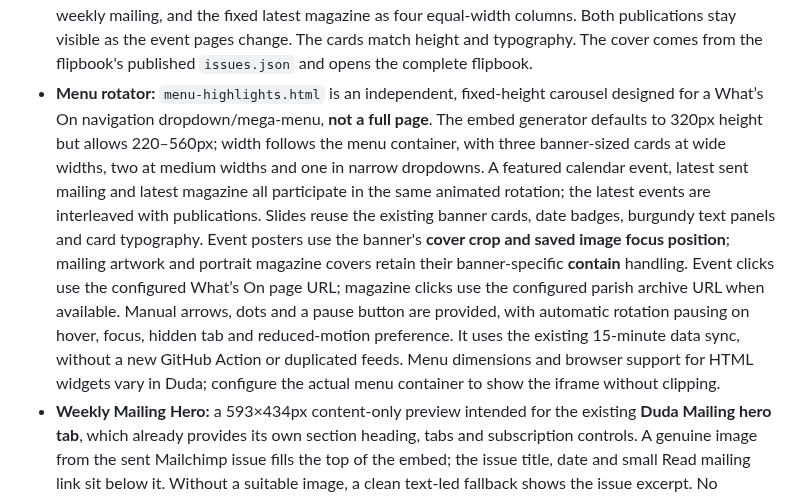
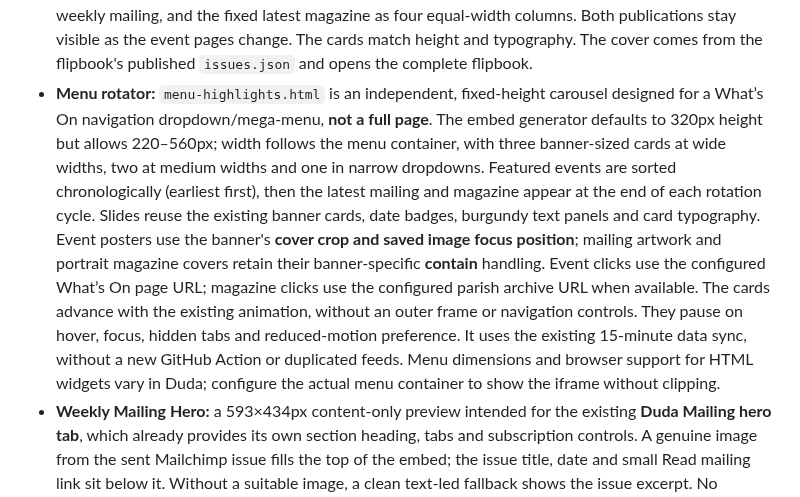
Before and after one commit to opmedia-dev/whats-on-calender, a Markdown page: README.md, the part around the change. Drawn GitHub-style.

Commit message:
Explain chronological, automatic frameless menu rotation

```diff
--- a/README.md
+++ b/README.md
@@ -141,7 +141,7 @@ configure **each embed** independently before copying its HTML snippet into a Du
   and the fixed latest magazine as four equal-width columns. Both publications
   stay visible as the event pages change. The cards match height and typography. The cover comes
   from the flipbook's published `issues.json` and opens the complete flipbook.
-- **Menu rotator:** `menu-highlights.html` is an independent, fixed-height carousel designed for a What’s On navigation dropdown/mega-menu, **not a full page**. The embed generator defaults to 320px height but allows 220–560px; width follows the menu container, with three banner-sized cards at wide widths, two at medium widths and one in narrow dropdowns. A featured calendar event, latest sent mailing and latest magazine all participate in the same animated rotation; the latest events are interleaved with publications. Slides reuse the existing banner cards, date badges, burgundy text panels and card typography. Event posters use the banner's **cover crop and saved image focus position**; mailing artwork and portrait magazine covers retain their banner-specific **contain** handling. Event clicks use the configured What’s On page URL; magazine clicks use the configured parish archive URL when available. Manual arrows, dots and a pause button are provided, with automatic rotation pausing on hover, focus, hidden tab and reduced-motion preference. It uses the existing 15-minute data sync, without a new GitHub Action or duplicated feeds. Menu dimensions and browser support for HTML widgets vary in Duda; configure the actual menu container to show the iframe without clipping.
+- **Menu rotator:** `menu-highlights.html` is an independent, fixed-height carousel designed for a What’s On navigation dropdown/mega-menu, **not a full page**. The embed generator defaults to 320px height but allows 220–560px; width follows the menu container, with three banner-sized cards at wide widths, two at medium widths and one in narrow dropdowns. Featured events are sorted chronologically (earliest first), then the latest mailing and magazine appear at the end of each rotation cycle. Slides reuse the existing banner cards, date badges, burgundy text panels and card typography. Event posters use the banner's **cover crop and saved image focus position**; mailing artwork and portrait magazine covers retain their banner-specific **contain** handling. Event clicks use the configured What’s On page URL; magazine clicks use the configured parish archive URL when available. The cards advance with the existing animation, without an outer frame or navigation controls. They pause on hover, focus, hidden tabs and reduced-motion preference. It uses the existing 15-minute data sync, without a new GitHub Action or duplicated feeds. Menu dimensions and browser support for HTML widgets vary in Duda; configure the actual menu container to show the iframe without clipping.
 - **Weekly Mailing Hero:** a 593×434px content-only preview intended for the existing **Duda Mailing hero tab**, which already provides its own section heading, tabs and subscription controls. A genuine image from the sent Mailchimp issue fills the top of the embed; the issue title, date and small Read mailing link sit below it. Without a suitable image, a clean text-led fallback shows the issue excerpt. No redundant masthead, additional heading, subscription button or decorative illustration is inserted. Mobile height adapts and preview content is labelled.
 - **Weekly Mailings:** searchable independent archive of sent Mailchimp campaigns.
 - **What's On page:** permanent featured Highlights at top, a browsable current-month view by default, optional regular events row, search, filters, repeating badges in every view, grid columns and page size.
```
